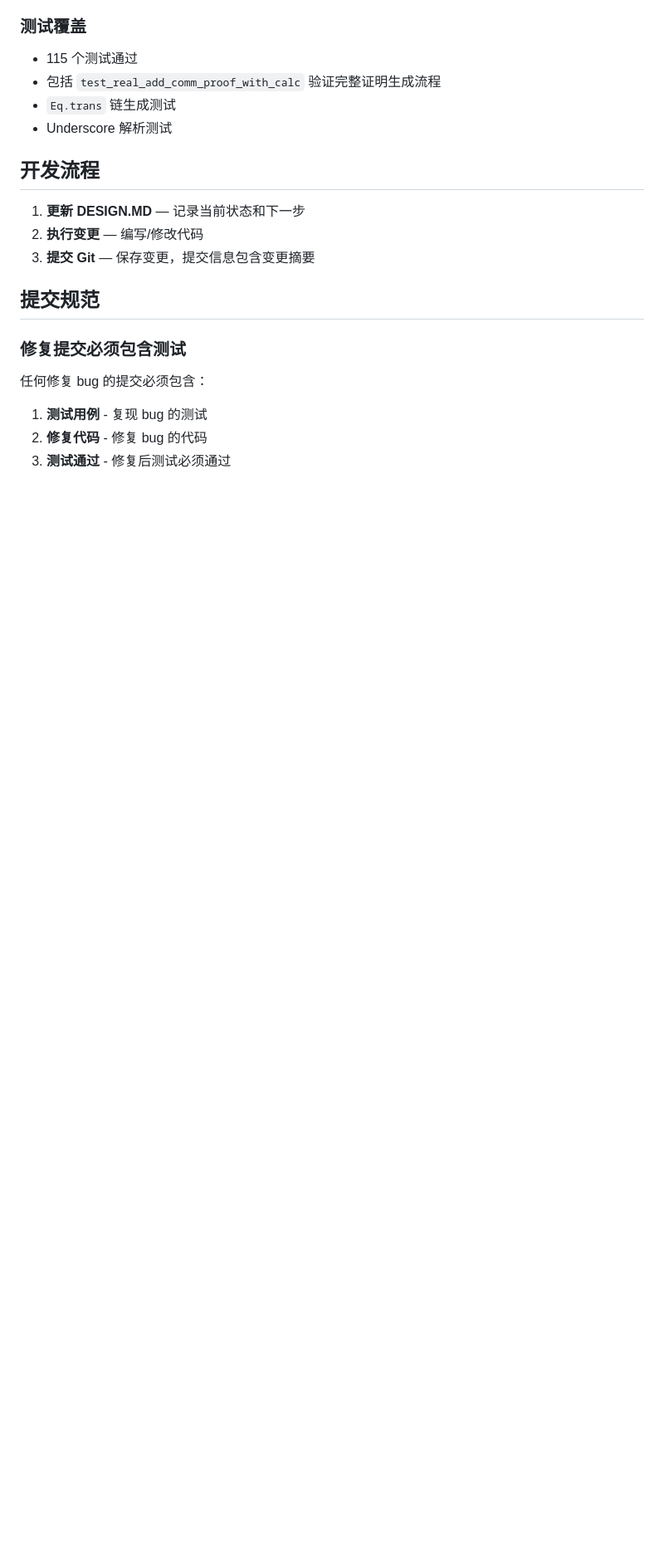
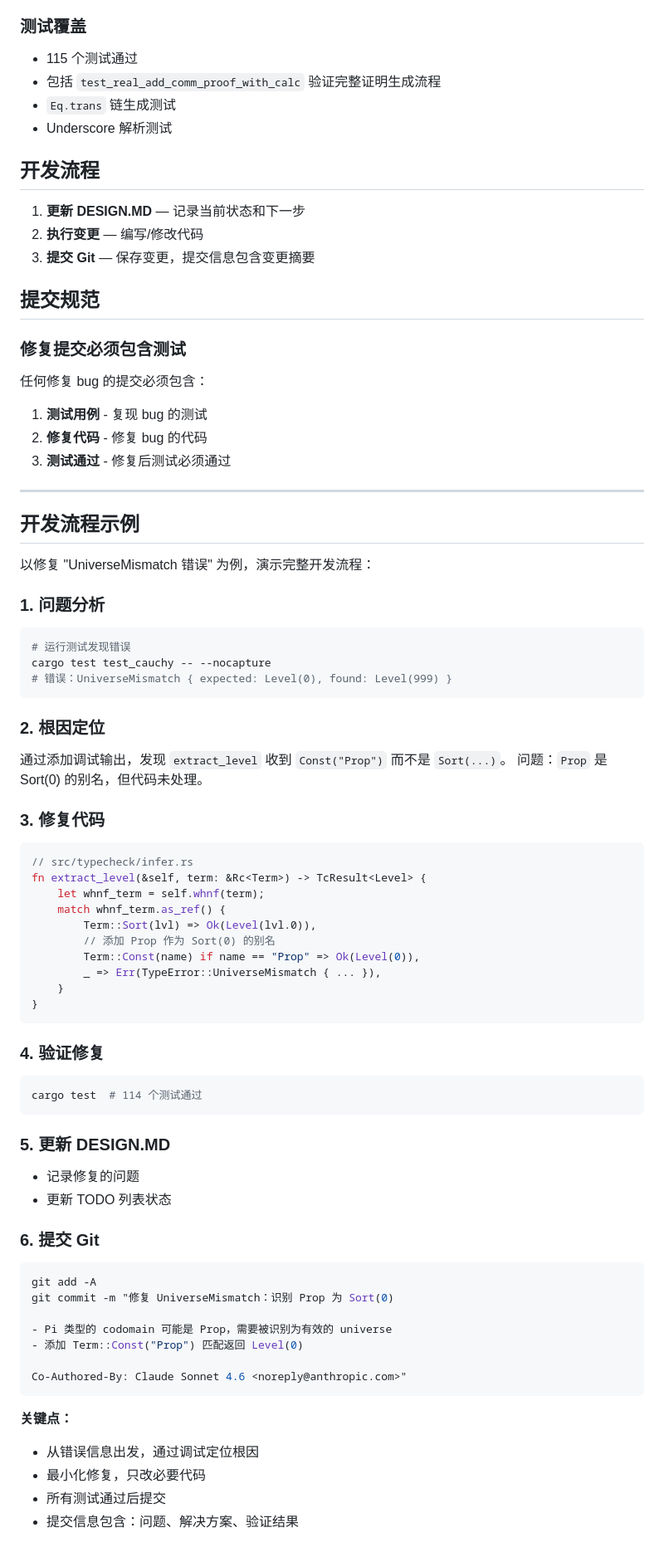
Before and after one commit to yanzhenqiang/tinycic, a Markdown page: DESIGN.MD, the part around the change. Shown at 83% size. Rendered like a GitHub page; blank space fills up the shorter version.

Commit message:
添加开发流程示例到 DESIGN.MD

````diff
--- a/DESIGN.MD
+++ b/DESIGN.MD
@@ -396,3 +396,60 @@ load_theorem_from_file(&mut env, "lib/test_theorems.x", "Test")?;
 1. **测试用例** - 复现 bug 的测试
 2. **修复代码** - 修复 bug 的代码
 3. **测试通过** - 修复后测试必须通过
+
+---
+
+## 开发流程示例
+
+以修复 "UniverseMismatch 错误" 为例，演示完整开发流程：
+
+### 1. 问题分析
+```bash
+# 运行测试发现错误
+cargo test test_cauchy -- --nocapture
+# 错误：UniverseMismatch { expected: Level(0), found: Level(999) }
+```
+
+### 2. 根因定位
+通过添加调试输出，发现 `extract_level` 收到 `Const("Prop")` 而不是 `Sort(...)`。
+问题：`Prop` 是 Sort(0) 的别名，但代码未处理。
+
+### 3. 修复代码
+```rust
+// src/typecheck/infer.rs
+fn extract_level(&self, term: &Rc<Term>) -> TcResult<Level> {
+    let whnf_term = self.whnf(term);
+    match whnf_term.as_ref() {
+        Term::Sort(lvl) => Ok(Level(lvl.0)),
+        // 添加 Prop 作为 Sort(0) 的别名
+        Term::Const(name) if name == "Prop" => Ok(Level(0)),
+        _ => Err(TypeError::UniverseMismatch { ... }),
+    }
+}
+```
+
+### 4. 验证修复
+```bash
+cargo test  # 114 个测试通过
+```
+
+### 5. 更新 DESIGN.MD
+- 记录修复的问题
+- 更新 TODO 列表状态
+
+### 6. 提交 Git
+```bash
+git add -A
+git commit -m "修复 UniverseMismatch：识别 Prop 为 Sort(0)
+
+- Pi 类型的 codomain 可能是 Prop，需要被识别为有效的 universe
+- 添加 Term::Const("Prop") 匹配返回 Level(0)
+
+Co-Authored-By: Claude Sonnet 4.6 <noreply@anthropic.com>"
+```
+
+**关键点：**
+- 从错误信息出发，通过调试定位根因
+- 最小化修复，只改必要代码
+- 所有测试通过后提交
+- 提交信息包含：问题、解决方案、验证结果
````
